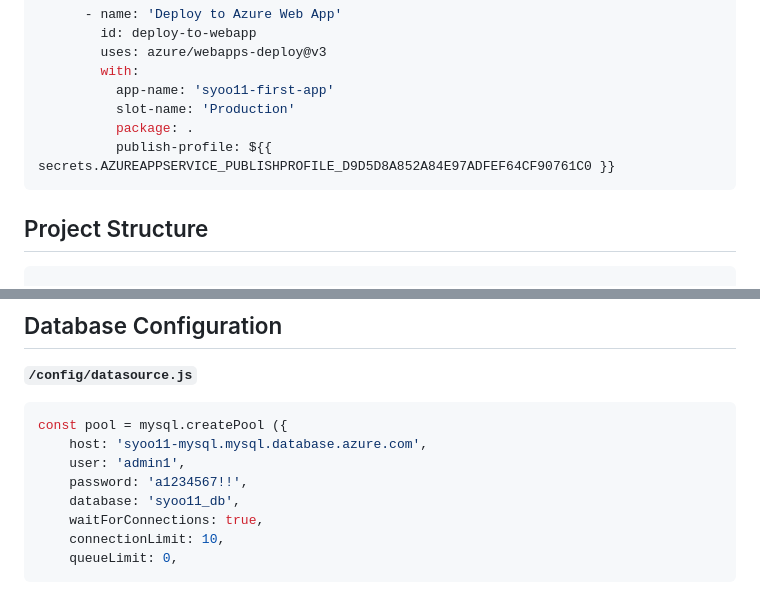
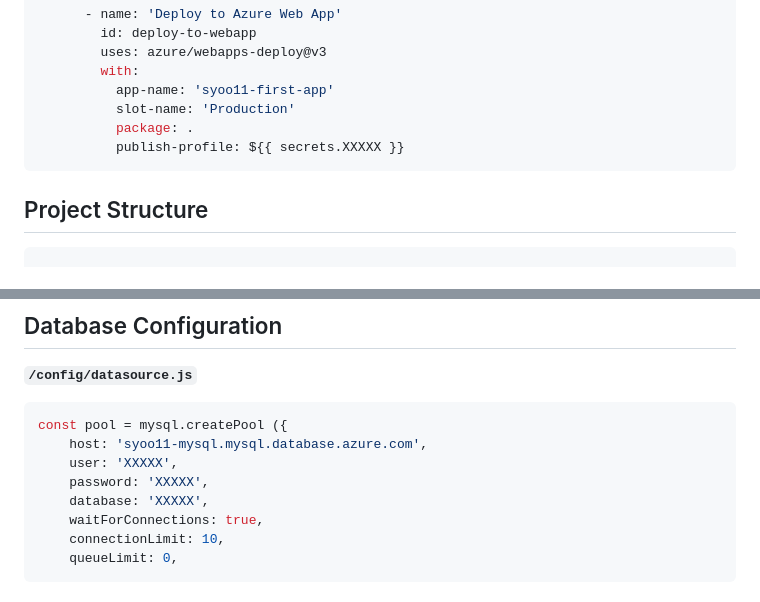
Before and after one commit to eva-seulki/syoo11-first-app, a Markdown page: README.md, 2 parts joined by grey strips. Rendered like a GitHub page.

````diff
--- a/README.md
+++ b/README.md
@@ -133,7 +133,7 @@ jobs:
           app-name: 'syoo11-first-app'
           slot-name: 'Production'
           package: .
-          publish-profile: ${{ secrets.AZUREAPPSERVICE_PUBLISHPROFILE_D9D5D8A852A84E97ADFEF64CF90761C0 }}
+          publish-profile: ${{ secrets.XXXXX }}
 ```
 
 ## Project Structure
@@ -163,9 +163,9 @@ syoo11-first-app/
 ``` bash
 const pool = mysql.createPool ({
     host: 'syoo11-mysql.mysql.database.azure.com',
-    user: 'admin1',
-    password: 'a1234567!!',
-    database: 'syoo11_db',
+    user: 'XXXXX',
+    password: 'XXXXX',
+    database: 'XXXXX',
     waitForConnections: true,
     connectionLimit: 10,
     queueLimit: 0,
````
